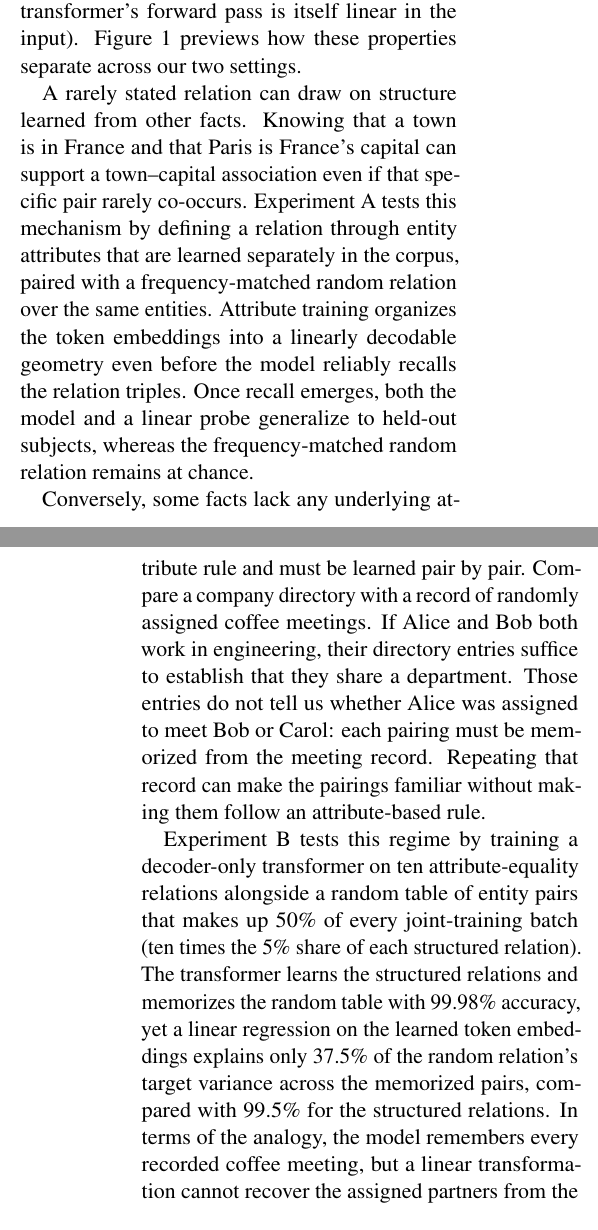
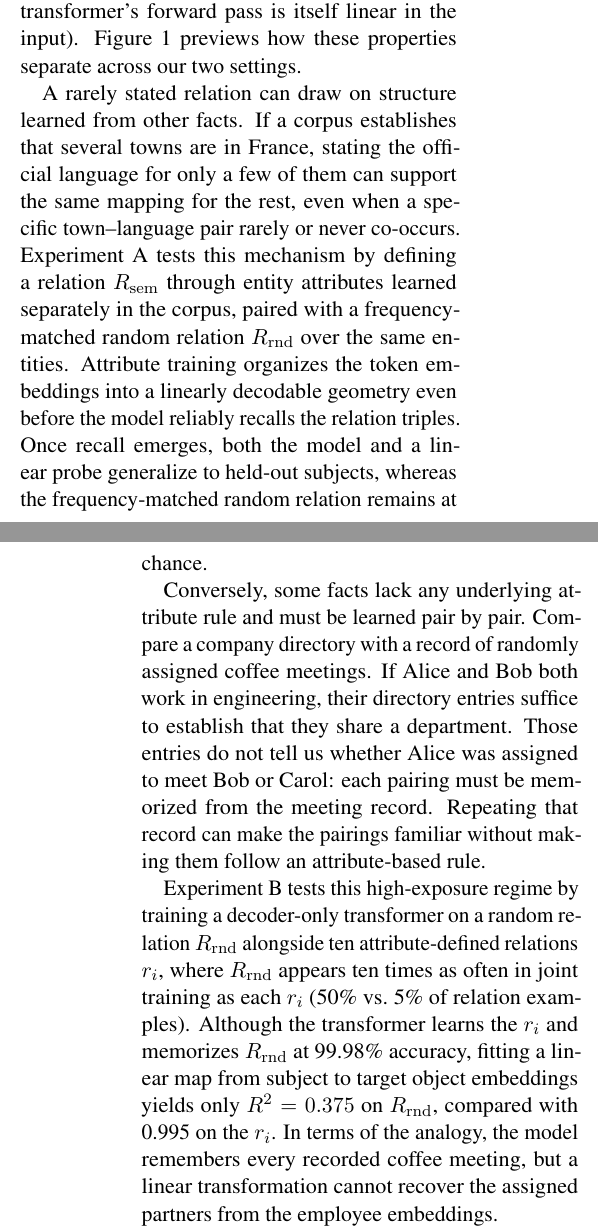
Before and after one commit to jonasrohw/affine-structure-defines-linear-geometry, a LaTeX paper (paper/main.tex): two parts of the columns of pages 1 and 2 of 18, joined at a grey line, cut so that both start at the same text. Compiled offline with pdfLaTeX.

Commit message:
docs(intro): clarify experiment a example and experiment b explanation

```diff
--- a/paper/main.tex
+++ b/paper/main.tex
@@ -176,16 +176,17 @@ transformation between entity embeddings predicts the target), and
 linear in the input). Figure~\ref{fig:summary} previews how these properties
 separate across our two settings.
 
-A rarely stated relation can draw on structure learned from other facts. Knowing
-that a town is in France and that Paris is France's capital can support a
-town--capital association even if that specific pair rarely co-occurs.
-Experiment~A tests this mechanism by defining a relation through entity
-attributes that are learned separately in the corpus, paired with a
-frequency-matched random relation over the same entities. Attribute training
-organizes the token embeddings into a linearly decodable geometry even before
-the model reliably recalls the relation triples. Once recall emerges, both the
-model and a linear probe generalize to held-out subjects, whereas the
-frequency-matched random relation remains at chance.
+A rarely stated relation can draw on structure learned from other facts. If a
+corpus establishes that several towns are in France, stating the official
+language for only a few of them can support the same mapping for the rest, even
+when a specific town--language pair rarely or never co-occurs. Experiment~A
+tests this mechanism by defining a relation $\Rsem$ through entity attributes
+learned separately in the corpus, paired with a frequency-matched random
+relation $\Rrnd$ over the same entities. Attribute training organizes the token
+embeddings into a linearly decodable geometry even before the model reliably
+recalls the relation triples. Once recall emerges, both the model and a linear
+probe generalize to held-out subjects, whereas the frequency-matched random
+relation remains at chance.
 
 Conversely, some facts lack any underlying attribute rule and must be learned
 pair by pair. Compare a company directory with a record of randomly assigned
@@ -195,16 +196,16 @@ tell us whether Alice was assigned to meet Bob or Carol: each pairing must be
 memorized from the meeting record. Repeating that record can make the pairings
 familiar without making them follow an attribute-based rule.
 
-Experiment~B tests this regime by training a decoder-only transformer on ten
-attribute-equality relations alongside a random table of entity pairs that makes
-up 50\% of every joint-training batch (ten times the 5\% share of each
-structured relation). The transformer learns the structured relations and
-memorizes the random table with 99.98\% accuracy, yet a linear regression on the
-learned token embeddings explains only 37.5\% of the random relation's target
-variance across the memorized pairs, compared with 99.5\% for the structured
-relations. In terms of the analogy, the model remembers every recorded coffee
-meeting, but a linear transformation cannot recover the assigned partners from
-the employee embeddings.
+Experiment~B tests this high-exposure regime by training a decoder-only
+transformer on a random relation $\Rrnd$ alongside ten attribute-defined
+relations $r_i$, where $\Rrnd$ appears ten times as often in joint training as
+each $r_i$ (50\% vs.\ 5\% of relation examples). Although the transformer learns
+the $r_i$ and memorizes $\Rrnd$ at 99.98\% accuracy, fitting a linear map from
+subject to target object embeddings yields only $R^2=\ExpTwoRandomRsq{}$ on
+$\Rrnd$, compared with \ExpTwoStructuredRsq{} on the $r_i$. In terms of the
+analogy, the model remembers every recorded coffee meeting, but a linear
+transformation cannot recover the assigned partners from the employee
+embeddings.
 
 Together, our experiments support three conclusions:
 
```
